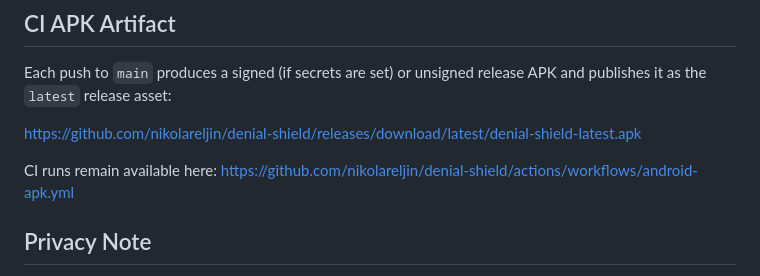
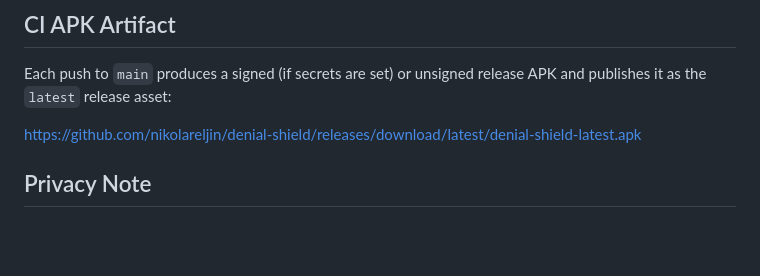
Before and after one commit to nikolareljin/denial-shield, a Markdown page: README.md, the part around the change. GitHub-like rendering; blank space fills up the shorter version.

```diff
--- a/README.md
+++ b/README.md
@@ -89,9 +89,6 @@ Each push to `main` produces a signed (if secrets are set) or unsigned release A
 
 https://github.com/nikolareljin/denial-shield/releases/download/latest/denial-shield-latest.apk
 
-CI runs remain available here:
-https://github.com/nikolareljin/denial-shield/actions/workflows/android-apk.yml
-
 
 ## Privacy Note
 
```
